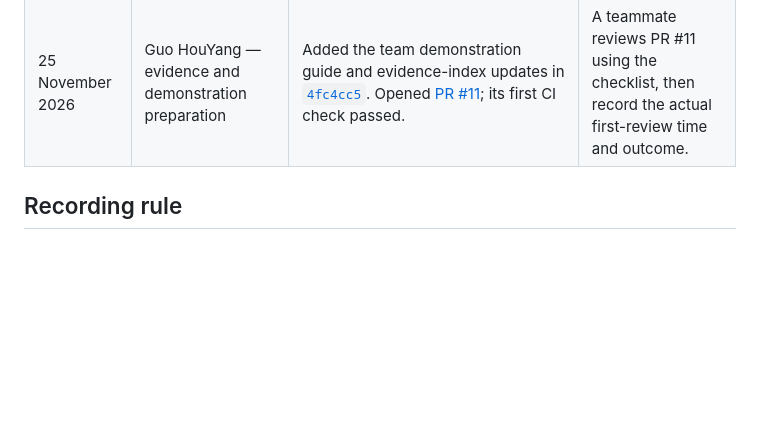
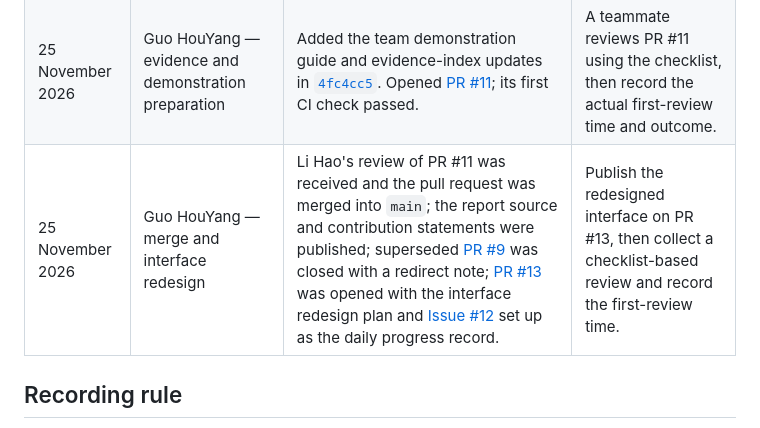
Before and after one commit to Guo7753/student-budget-app, a Markdown page: docs/daily-progress.md, the part around the change. Drawn GitHub-style; blank space fills up the shorter version.

```diff
--- a/docs/daily-progress.md
+++ b/docs/daily-progress.md
@@ -6,6 +6,7 @@ This log records only verifiable Assignment 2 workdays. It is not a claim that w
 | --- | --- | --- | --- |
 | 22 November 2026 | Guo HouYang — B3, B6, B7 and B4 | Implemented the budget dashboard, category chart, amount calculator and edit workflow. The branch history records the five commits beginning with [`0f3fc63`](https://github.com/Guo7753/student-budget-app/commit/0f3fc63849540bcdf9b2e26796e9a03f6024a1ba); local `npm test` passed 14 tests and the Q1 literal-note check is recorded in the [Iteration 2 record](assignment-2-iteration-2.md). | Publish the reviewed B4 change and collect CI/review evidence. |
 | 25 November 2026 | Guo HouYang — evidence and demonstration preparation | Added the team demonstration guide and evidence-index updates in [`4fc4cc5`](https://github.com/Guo7753/student-budget-app/commit/4fc4cc5a34ca46682ac9fdac20a0b6d5bd34fc48). Opened [PR #11](https://github.com/Guo7753/student-budget-app/pull/11); its first CI check passed. | A teammate reviews PR #11 using the checklist, then record the actual first-review time and outcome. |
+| 25 November 2026 | Guo HouYang — merge and interface redesign | Li Hao's review of PR #11 was received and the pull request was merged into `main`; the report source and contribution statements were published; superseded [PR #9](https://github.com/Guo7753/student-budget-app/pull/9) was closed with a redirect note; [PR #13](https://github.com/Guo7753/student-budget-app/pull/13) was opened with the interface redesign plan and [Issue #12](https://github.com/Guo7753/student-budget-app/issues/12) set up as the daily progress record. | Publish the redesigned interface on PR #13, then collect a checklist-based review and record the first-review time. |
 
 ## Recording rule
 
```
Also changed, not shown: README.md (+44 -22 lines), docs/images/dashboard-desktop.png (added), docs/images/dashboard-mobile.png (added), 3 other files.
